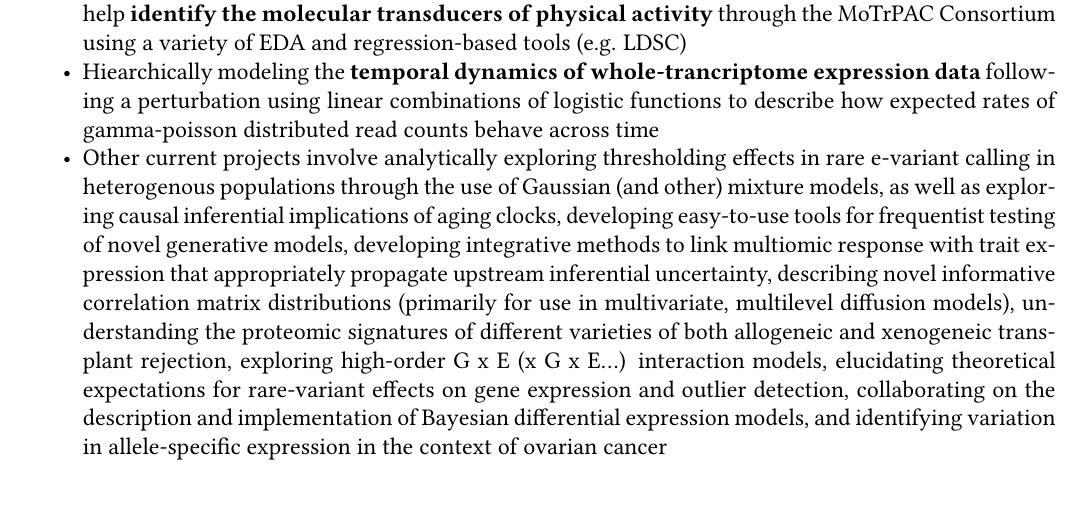
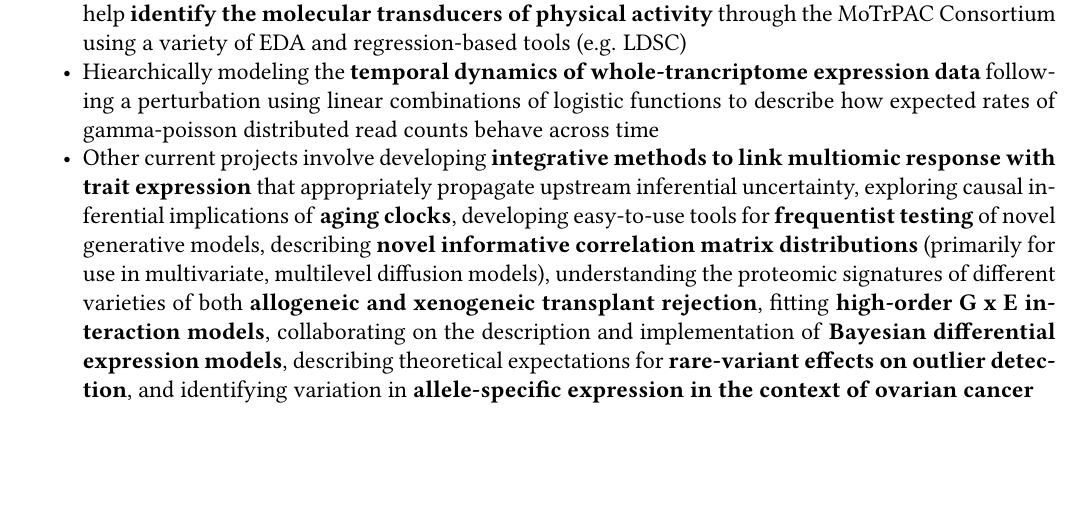
Before and after one commit to NikVetr/CV, a LaTeX CV (vetr_cv.tex): part of page 2 of 6, cut so that both start at the same text, the shorter picture padded with empty space. Compiled offline with pdfLaTeX.

```diff
--- a/vetr_cv.tex
+++ b/vetr_cv.tex
@@ -144,7 +144,7 @@
 
 \item Hiearchically modeling the \textbf{temporal dynamics of whole-trancriptome expression data} following a perturbation using linear combinations of logistic functions to describe how expected rates of gamma-poisson distributed read counts behave across time
 
-\item Other current projects involve analytically exploring thresholding effects in rare e-variant calling in heterogenous populations through the use of Gaussian (and other) mixture models, as well as exploring causal inferential implications of aging clocks, developing easy-to-use tools for frequentist testing of novel generative models, developing integrative methods to link multiomic response with trait expression that appropriately propagate upstream inferential uncertainty, describing novel informative correlation matrix distributions (primarily for use in multivariate, multilevel diffusion models), understanding the proteomic signatures of different varieties of both allogeneic and xenogeneic transplant rejection, exploring high-order G x E (x G x E...) interaction models, elucidating theoretical expectations for rare-variant effects on gene expression and outlier detection, collaborating on the description and implementation of Bayesian differential expression models, and identifying variation in allele-specific expression in the context of ovarian cancer
+\item Other current projects involve developing \textbf{integrative methods to link multiomic response with trait expression} that appropriately propagate upstream inferential uncertainty,   exploring causal inferential implications of \textbf{aging clocks},  developing easy-to-use tools for \textbf{frequentist testing} of novel generative models,  describing \textbf{novel informative correlation matrix distributions} (primarily for use in multivariate,  multilevel diffusion models),  understanding the proteomic signatures of different varieties of both \textbf{allogeneic and xenogeneic transplant rejection},  fitting \textbf{high-order G x E interaction models},  collaborating on the description and implementation of \textbf{Bayesian differential expression models},  describing theoretical expectations for \textbf{rare-variant effects on outlier detection},  and identifying variation in \textbf{allele-specific expression in the context of ovarian cancer}
 
 
 \end{itemize}
```
Also changed, not shown: vetr_cv.pdf, 2 other files.
